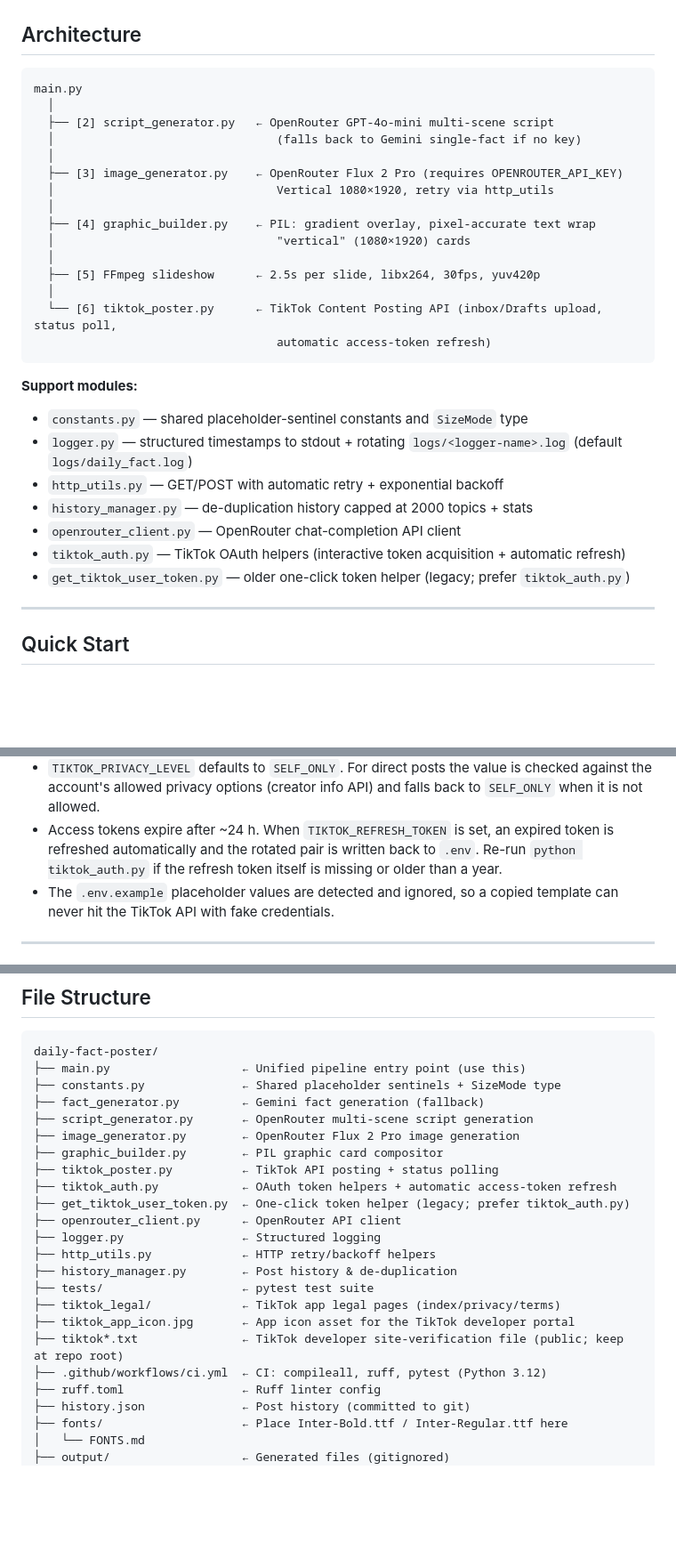
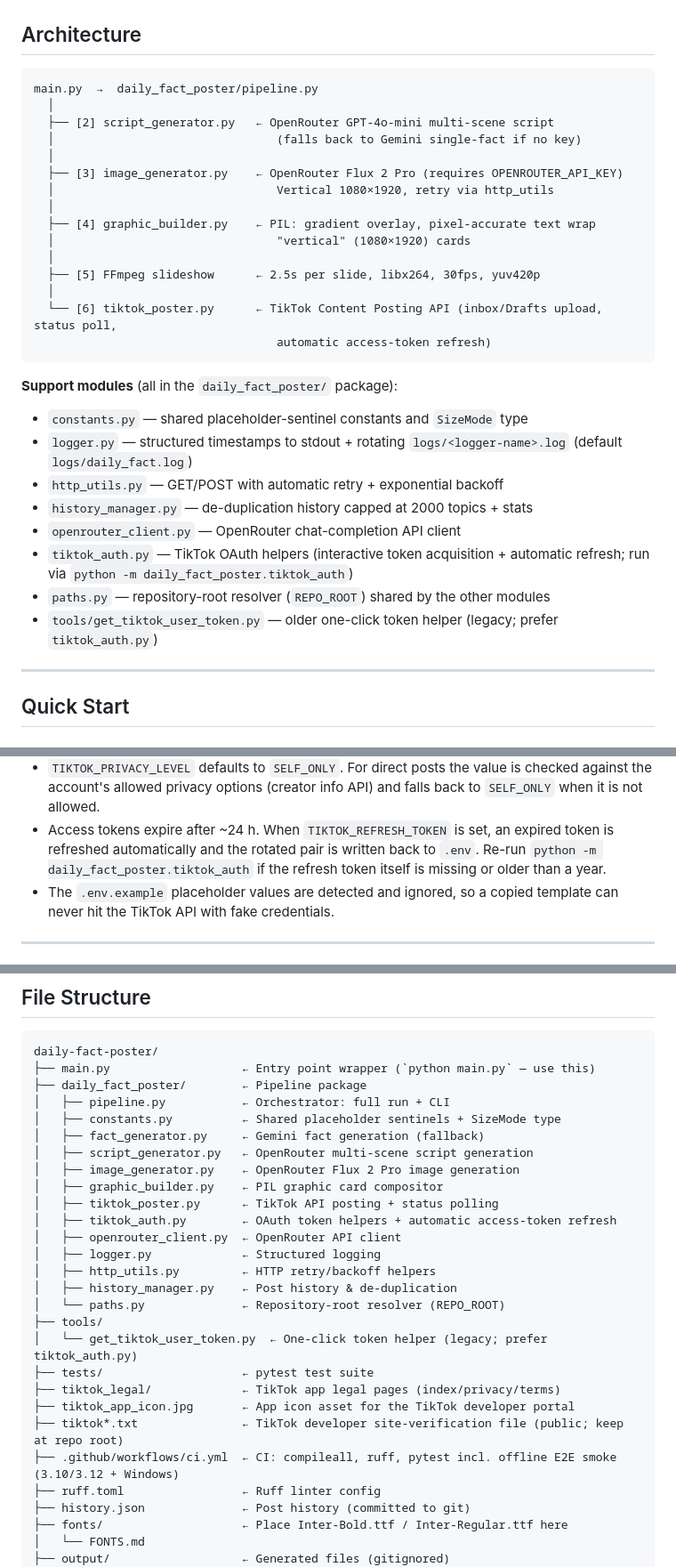
Before and after one commit to daniilperkin-media/daily-fact-poster, a Markdown page: README.md, 3 parts joined by grey strips. Shown at 89% size. Drawn GitHub-style; blank space fills up the shorter version.

Commit message:
Update the README for the package layout
- Architecture box now shows the root main.py wrapper delegating to
  daily_fact_poster/pipeline.py, and the support-module list reflects the
  package (plus the new paths.py helper).
- File-structure tree rewritten: daily_fact_poster/ package with pipeline.py
  and paths.py, tools/ for the legacy token helper, and the CI line updated.
- TikTok posting section: the re-auth command is now
  `python -m daily_fact_poster.tiktok_auth`.

````diff
--- a/README.md
+++ b/README.md
@@ -10,7 +10,7 @@ single command.
 ## Architecture
 
 ```
-main.py
+main.py  →  daily_fact_poster/pipeline.py
   │
   ├── [2] script_generator.py   ← OpenRouter GPT-4o-mini multi-scene script
   │                                (falls back to Gemini single-fact if no key)
@@ -27,14 +27,15 @@ main.py
                                    automatic access-token refresh)
 ```
 
-**Support modules:**
+**Support modules** (all in the `daily_fact_poster/` package):
 - `constants.py` — shared placeholder-sentinel constants and `SizeMode` type
 - `logger.py` — structured timestamps to stdout + rotating `logs/<logger-name>.log` (default `logs/daily_fact.log`)
 - `http_utils.py` — GET/POST with automatic retry + exponential backoff
 - `history_manager.py` — de-duplication history capped at 2000 topics + stats
 - `openrouter_client.py` — OpenRouter chat-completion API client
-- `tiktok_auth.py` — TikTok OAuth helpers (interactive token acquisition + automatic refresh)
-- `get_tiktok_user_token.py` — older one-click token helper (legacy; prefer `tiktok_auth.py`)
+- `tiktok_auth.py` — TikTok OAuth helpers (interactive token acquisition + automatic refresh; run via `python -m daily_fact_poster.tiktok_auth`)
+- `paths.py` — repository-root resolver (`REPO_ROOT`) shared by the other modules
+- `tools/get_tiktok_user_token.py` — older one-click token helper (legacy; prefer `tiktok_auth.py`)
 
 ---
 
@@ -130,7 +131,7 @@ spending any image API calls.
   and falls back to `SELF_ONLY` when it is not allowed.
 - Access tokens expire after ~24 h. When `TIKTOK_REFRESH_TOKEN` is set, an
   expired token is refreshed automatically and the rotated pair is written
-  back to `.env`. Re-run `python tiktok_auth.py` if the refresh token itself
+  back to `.env`. Re-run `python -m daily_fact_poster.tiktok_auth` if the refresh token itself
   is missing or older than a year.
 - The `.env.example` placeholder values are detected and ignored, so a copied
   template can never hit the TikTok API with fake credentials.
@@ -176,24 +177,28 @@ once `.env` is configured.
 
 ```
 daily-fact-poster/
-├── main.py                   ← Unified pipeline entry point (use this)
-├── constants.py              ← Shared placeholder sentinels + SizeMode type
-├── fact_generator.py         ← Gemini fact generation (fallback)
-├── script_generator.py       ← OpenRouter multi-scene script generation
-├── image_generator.py        ← OpenRouter Flux 2 Pro image generation
-├── graphic_builder.py        ← PIL graphic card compositor
-├── tiktok_poster.py          ← TikTok API posting + status polling
-├── tiktok_auth.py            ← OAuth token helpers + automatic access-token refresh
-├── get_tiktok_user_token.py  ← One-click token helper (legacy; prefer tiktok_auth.py)
-├── openrouter_client.py      ← OpenRouter API client
-├── logger.py                 ← Structured logging
-├── http_utils.py             ← HTTP retry/backoff helpers
-├── history_manager.py        ← Post history & de-duplication
+├── main.py                   ← Entry point wrapper (`python main.py` — use this)
+├── daily_fact_poster/        ← Pipeline package
+│   ├── pipeline.py           ← Orchestrator: full run + CLI
+│   ├── constants.py          ← Shared placeholder sentinels + SizeMode type
+│   ├── fact_generator.py     ← Gemini fact generation (fallback)
+│   ├── script_generator.py   ← OpenRouter multi-scene script generation
+│   ├── image_generator.py    ← OpenRouter Flux 2 Pro image generation
+│   ├── graphic_builder.py    ← PIL graphic card compositor
+│   ├── tiktok_poster.py      ← TikTok API posting + status polling
+│   ├── tiktok_auth.py        ← OAuth token helpers + automatic access-token refresh
+│   ├── openrouter_client.py  ← OpenRouter API client
+│   ├── logger.py             ← Structured logging
+│   ├── http_utils.py         ← HTTP retry/backoff helpers
+│   ├── history_manager.py    ← Post history & de-duplication
+│   └── paths.py              ← Repository-root resolver (REPO_ROOT)
+├── tools/
+│   └── get_tiktok_user_token.py  ← One-click token helper (legacy; prefer tiktok_auth.py)
 ├── tests/                    ← pytest test suite
 ├── tiktok_legal/             ← TikTok app legal pages (index/privacy/terms)
 ├── tiktok_app_icon.jpg       ← App icon asset for the TikTok developer portal
 ├── tiktok*.txt               ← TikTok developer site-verification file (public; keep at repo root)
-├── .github/workflows/ci.yml  ← CI: compileall, ruff, pytest (Python 3.12)
+├── .github/workflows/ci.yml  ← CI: compileall, ruff, pytest incl. offline E2E smoke (3.10/3.12 + Windows)
 ├── ruff.toml                 ← Ruff linter config
 ├── history.json              ← Post history (committed to git)
 ├── fonts/                    ← Place Inter-Bold.ttf / Inter-Regular.ttf here
````
